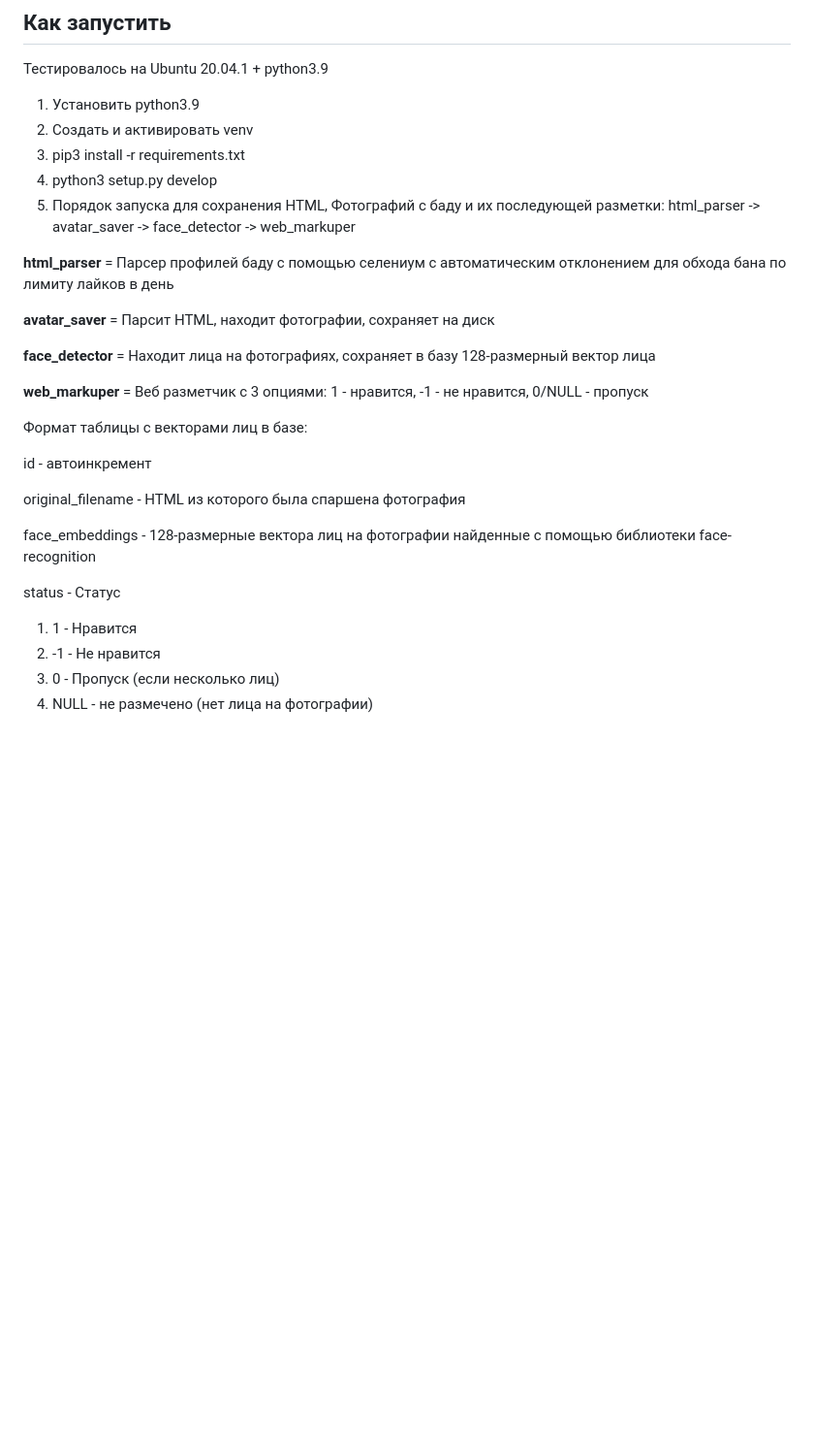
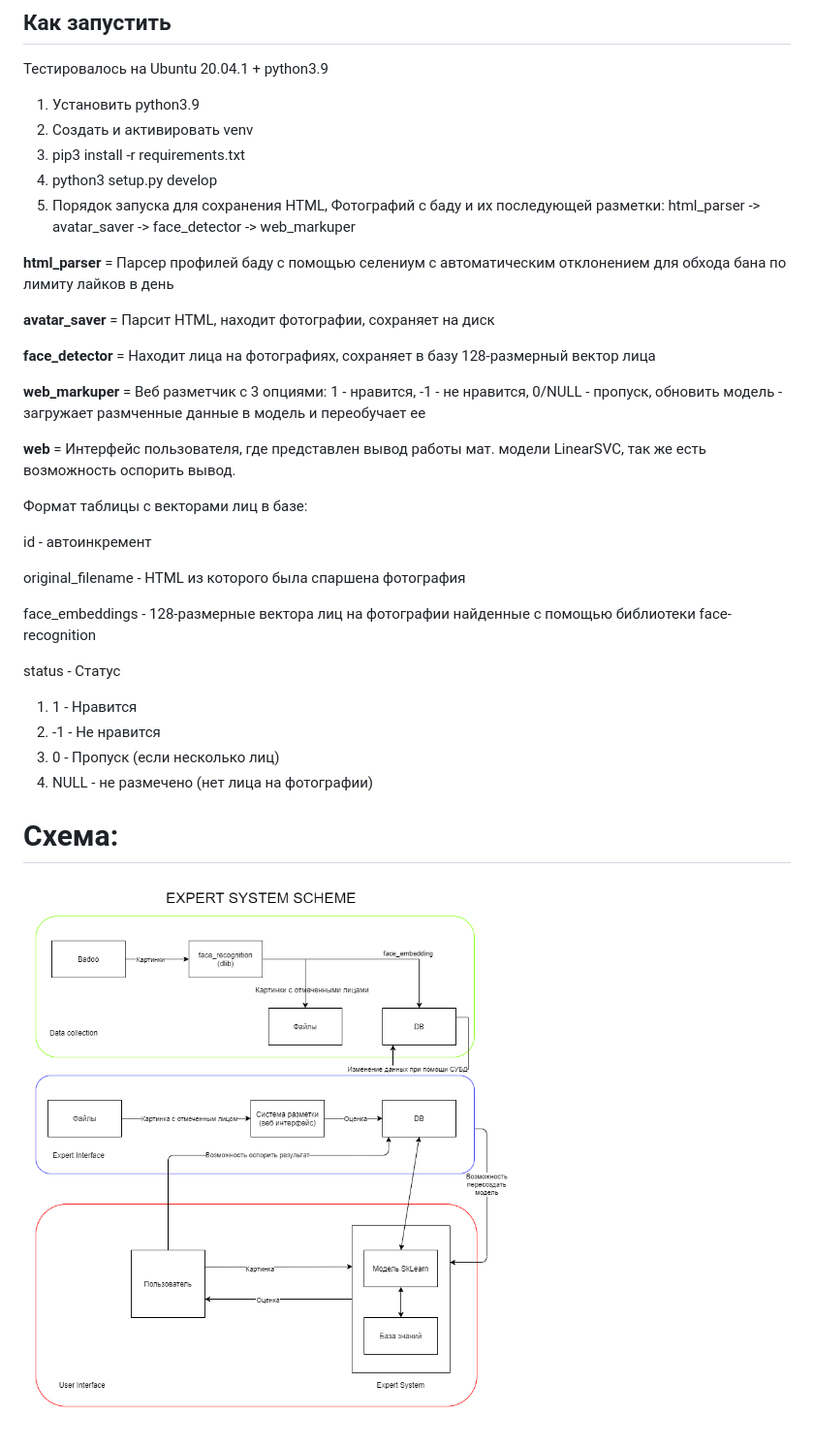
Before and after one commit to maxifom/badoo-expert-system, a Markdown page: README.md, the part around the change. Shown: that part at 97% size. Rendered like a GitHub page; pictures changed too: scheme.png (added); blank space fills up the shorter version.

```diff
--- a/README.md
+++ b/README.md
@@ -8,14 +8,15 @@
 3. python3 setup.py develop
 4. Порядок запуска для сохранения HTML, Фотографий с баду и их последующей разметки: html_parser -> avatar_saver -> face_detector -> web_markuper
 
-
 **html_parser** = Парсер профилей баду с помощью селениум с автоматическим отклонением для обхода бана по лимиту лайков в день
 
 **avatar_saver** = Парсит HTML, находит фотографии, сохраняет на диск
 
 **face_detector** = Находит лица на фотографиях, сохраняет в базу 128-размерный вектор лица
 
-**web_markuper** = Веб разметчик с 3 опциями: 1 - нравится, -1 - не нравится, 0/NULL - пропуск
+**web_markuper** = Веб разметчик с 3 опциями: 1 - нравится, -1 - не нравится, 0/NULL - пропуск, обновить модель - загружает размченные данные в модель и переобучает ее
+
+**web** = Интерфейс пользователя, где представлен вывод работы мат. модели LinearSVC, так же есть возможность оспорить вывод.
 
 Формат таблицы с векторами лиц в базе:
 
@@ -31,3 +32,7 @@ status - Статус
 2. -1 - Не нравится
 3. 0 - Пропуск (если несколько лиц)
 4. NULL - не размечено (нет лица на фотографии)
+
+# Схема:
+
+![Схема](./scheme.png "Схема")
```
Also changed, not shown: 14 other files.
